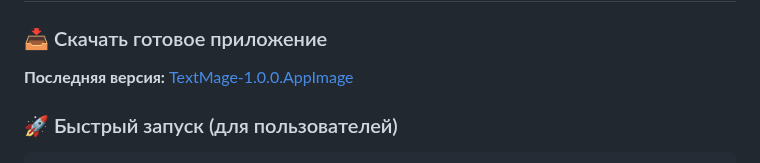
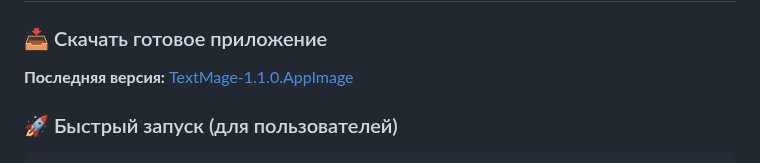
Before and after one commit to legalize86/TextMage, a Markdown page: README.md, the part around the change. GitHub-like rendering.

Commit message:
Update README.md
v1.1.0

````diff
--- a/README.md
+++ b/README.md
@@ -3,7 +3,7 @@
 ---
 
 ### 📥 Скачать готовое приложение
-**Последняя версия:** [TextMage-1.0.0.AppImage](https://github.com/legalize86/TextMage/releases/latest)
+**Последняя версия:** [TextMage-1.1.0.AppImage](https://github.com/legalize86/TextMage/releases/latest)
 
 ### 🚀 Быстрый запуск (для пользователей)
 ```bash
````
